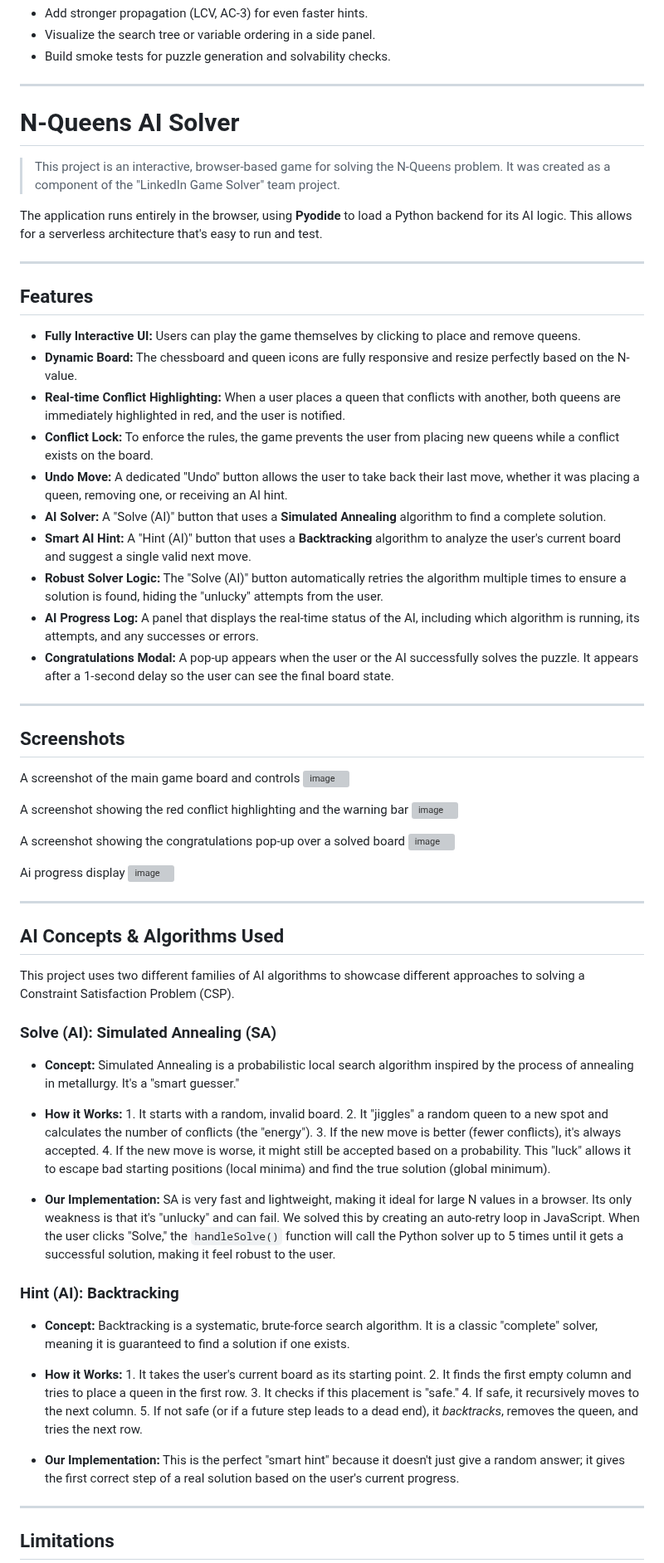
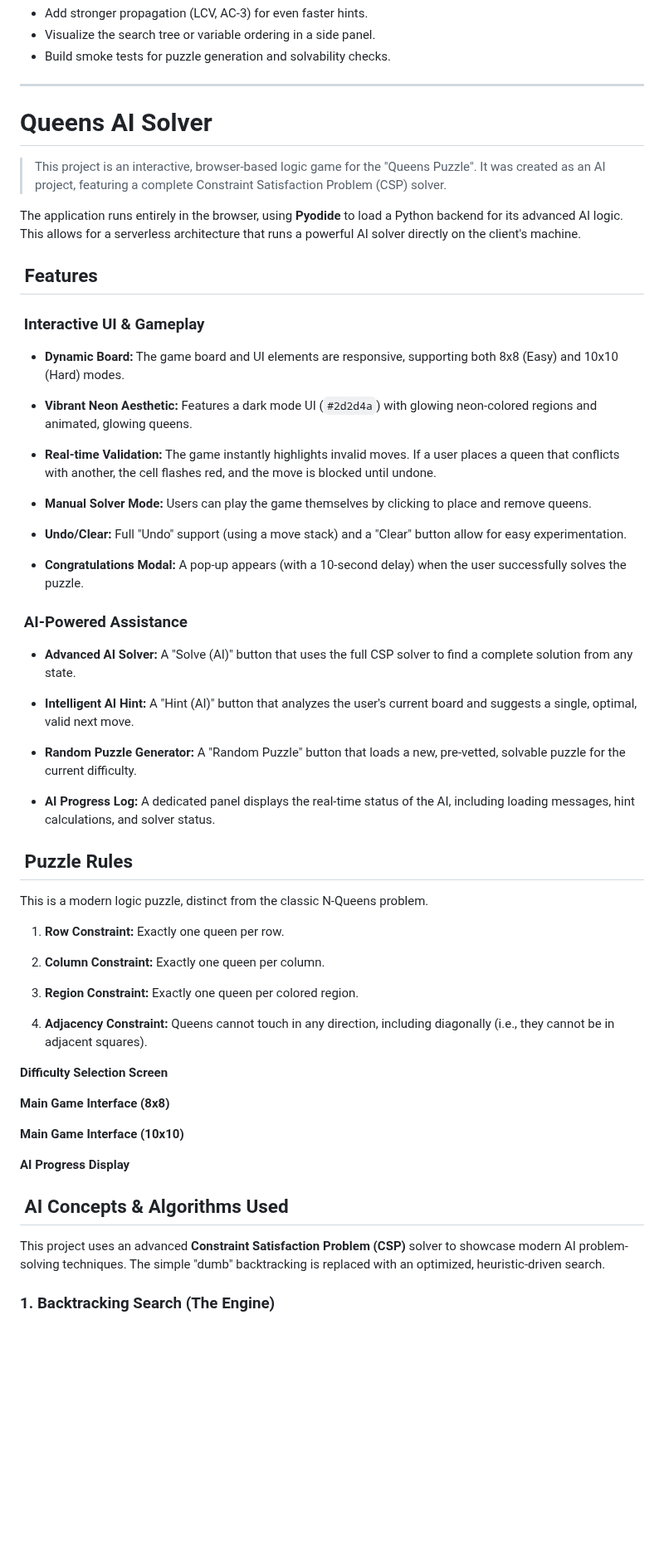
Before and after one commit to Anamikarajesh/LinkedIn-Games-Solver, a Markdown page: README.md, the part around one of its changes. Shown at 83% size. Drawn GitHub-style; blank space fills up the shorter version; grey boxes are pictures that could not be loaded.

Commit message:
Readme for Queens Game Updated

```diff
--- a/README.md
+++ b/README.md
@@ -50,79 +50,61 @@ A fully interactive 6×6 Sudoku variant with CSP instrumentation, hints, and a r
 
 ---
 
-# N-Queens AI Solver
+# Queens AI Solver
 
-> This project is an interactive, browser-based game for solving the N-Queens problem. It was created as a component of the "LinkedIn Game Solver" team project.
+> This project is an interactive, browser-based logic game for the "Queens Puzzle". It was created as an AI project, featuring a complete Constraint Satisfaction Problem (CSP) solver.
 
-The application runs entirely in the browser, using **Pyodide** to load a Python backend for its AI logic. This allows for a serverless architecture that's easy to run and test.
+The application runs entirely in the browser, using **Pyodide** to load a Python backend for its advanced AI logic. This allows for a serverless architecture that runs a powerful AI solver directly on the client's machine.
 
----
+##  Features
 
-##  Features
+###  Interactive UI & Gameplay
 
-* **Fully Interactive UI:** Users can play the game themselves by clicking to place and remove queens.
-* **Dynamic Board:** The chessboard and queen icons are fully responsive and resize perfectly based on the N-value.
-* **Real-time Conflict Highlighting:** When a user places a queen that conflicts with another, both queens are immediately highlighted in red, and the user is notified.
-* **Conflict Lock:** To enforce the rules, the game prevents the user from placing new queens while a conflict exists on the board.
-* **Undo Move:** A dedicated "Undo" button allows the user to take back their last move, whether it was placing a queen, removing one, or receiving an AI hint.
-* **AI Solver:** A "Solve (AI)" button that uses a **Simulated Annealing** algorithm to find a complete solution.
-* **Smart AI Hint:** A "Hint (AI)" button that uses a **Backtracking** algorithm to analyze the user's current board and suggest a single valid next move.
-* **Robust Solver Logic:** The "Solve (AI)" button automatically retries the algorithm multiple times to ensure a solution is found, hiding the "unlucky" attempts from the user.
-* **AI Progress Log:** A panel that displays the real-time status of the AI, including which algorithm is running, its attempts, and any successes or errors.
-* **Congratulations Modal:** A pop-up appears when the user or the AI successfully solves the puzzle. It appears after a 1-second delay so the user can see the final board state.
+* **Dynamic Board:** The game board and UI elements are responsive, supporting both 8x8 (Easy) and 10x10 (Hard) modes.
 
----
+* **Vibrant Neon Aesthetic:** Features a dark mode UI (`#2d2d4a`) with glowing neon-colored regions and animated, glowing queens.
 
-##  Screenshots
+* **Real-time Validation:** The game instantly highlights invalid moves. If a user places a queen that conflicts with another, the cell flashes red, and the move is blocked until undone.
 
+* **Manual Solver Mode:** Users can play the game themselves by clicking to place and remove queens.
 
+* **Undo/Clear:** Full "Undo" support (using a move stack) and a "Clear" button allow for easy experimentation.
 
-A screenshot of the main game board and controls
-<img width="1878" height="944" alt="image" src="https://github.com/user-attachments/assets/efecdb77-00d9-46d8-911c-e242a8d8c618" />
+* **Congratulations Modal:** A pop-up appears (with a 10-second delay) when the user successfully solves the puzzle.
 
+###  AI-Powered Assistance
 
-A screenshot showing the red conflict highlighting and the warning bar
-<img width="1897" height="934" alt="image" src="https://github.com/user-attachments/assets/bc0b9139-9307-484b-bbd3-824cec3934fe" />
+* **Advanced AI Solver:** A "Solve (AI)" button that uses the full CSP solver to find a complete solution from any state.
 
-A screenshot showing the congratulations pop-up over a solved board
-<img width="1918" height="944" alt="image" src="https://github.com/user-attachments/assets/0a354e54-a030-408a-be31-c0dc790503e2" />
+* **Intelligent AI Hint:** A "Hint (AI)" button that analyzes the user's current board and suggests a single, optimal, valid next move.
 
-Ai progress display
-<img width="834" height="836" alt="image" src="https://github.com/user-attachments/assets/6e31f81d-897b-4f5f-bd9a-b7acfbfcdcf4" />
+* **Random Puzzle Generator:** A "Random Puzzle" button that loads a new, pre-vetted, solvable puzzle for the current difficulty.
 
+* **AI Progress Log:** A dedicated panel displays the real-time status of the AI, including loading messages, hint calculations, and solver status.
 
----
+##  Puzzle Rules
 
-##  AI Concepts & Algorithms Used
+This is a modern logic puzzle, distinct from the classic N-Queens problem.
 
-This project uses two different families of AI algorithms to showcase different approaches to solving a Constraint Satisfaction Problem (CSP).
+1. **Row Constraint:** Exactly one queen per row.
 
-### Solve (AI): Simulated Annealing (SA)
+2. **Column Constraint:** Exactly one queen per column.
 
-* **Concept:** Simulated Annealing is a probabilistic local search algorithm inspired by the process of annealing in metallurgy. It's a "smart guesser."
+3. **Region Constraint:** Exactly one queen per colored region.
 
-* **How it Works:**
-		1.  It starts with a random, invalid board.
-		2.  It "jiggles" a random queen to a new spot and calculates the number of conflicts (the "energy").
-		3.  If the new move is better (fewer conflicts), it's always accepted.
-		4.  If the new move is worse, it might still be accepted based on a probability. This "luck" allows it to escape bad starting positions (local minima) and find the true solution (global minimum).
+4. **Adjacency Constraint:** Queens cannot touch in any direction, including diagonally (i.e., they cannot be in adjacent squares).
 
-* **Our Implementation:** SA is very fast and lightweight, making it ideal for large N values in a browser. Its only weakness is that it's "unlucky" and can fail. We solved this by creating an auto-retry loop in JavaScript. When the user clicks "Solve," the `handleSolve()` function will call the Python solver up to 5 times until it gets a successful solution, making it feel robust to the user.
+**Difficulty Selection Screen**
 
-### Hint (AI): Backtracking
+**Main Game Interface (8x8)**
 
-* **Concept:** Backtracking is a systematic, brute-force search algorithm. It is a classic "complete" solver, meaning it is guaranteed to find a solution if one exists.
+**Main Game Interface (10x10)**
 
-* **How it Works:**
-		1.  It takes the user's current board as its starting point.
-		2.  It finds the first empty column and tries to place a queen in the first row.
-		3.  It checks if this placement is "safe."
-		4.  If safe, it recursively moves to the next column.
-		5.  If not safe (or if a future step leads to a dead end), it *backtracks*, removes the queen, and tries the next row.
+**AI Progress Display**
 
-* **Our Implementation:** This is the perfect "smart hint" because it doesn't just give a random answer; it gives the first correct step of a real solution based on the user's current progress.
+##  AI Concepts & Algorithms Used
 
----
+This project uses an advanced **Constraint Satisfaction Problem (CSP)** solver to showcase modern AI problem-solving techniques. The simple "dumb" backtracking is replaced with an optimized, heuristic-driven search.
 
-##  Limitations
+### 1. Backtracking Search (The Engine)
 
```
Also changed, not shown: other parts of README.md (+51 -12 lines).
